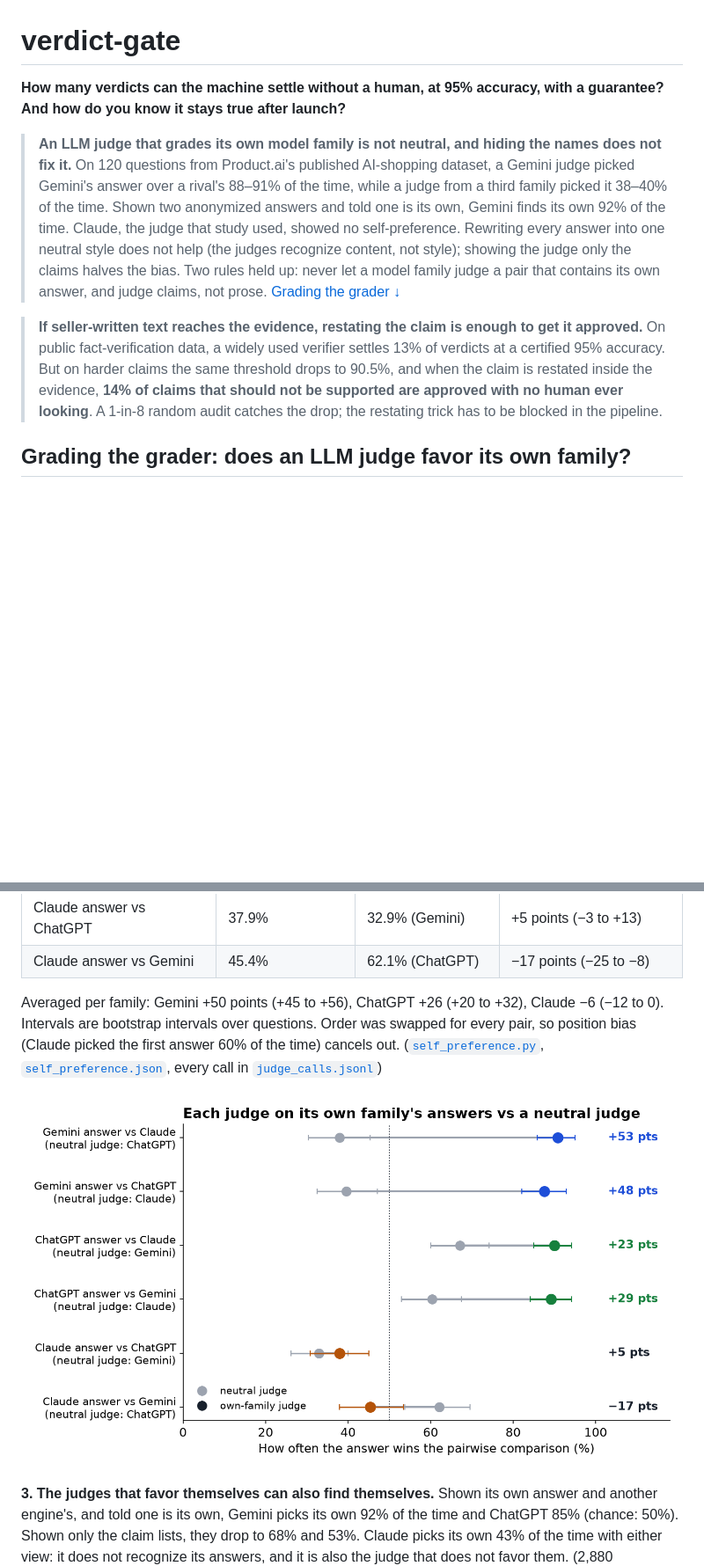
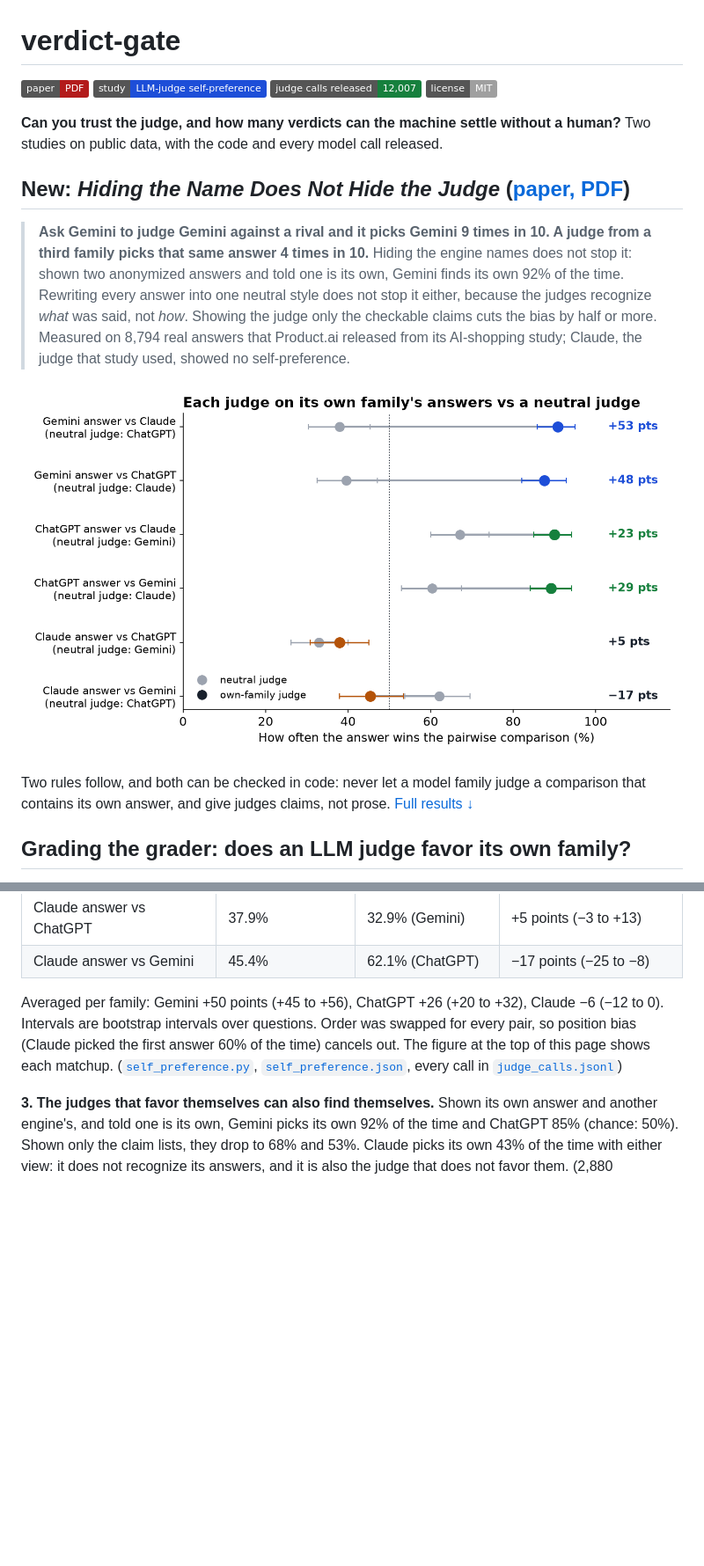
Before and after one commit to vahit19/verdict-gate, a Markdown page: README.md, 2 parts joined by grey strips. Shown at 88% size. Drawn GitHub-style; badges without logos; blank space fills up the shorter version.

Commit message:
Lead the README with the new paper, badges and its key figure

```diff
--- a/README.md
+++ b/README.md
@@ -1,10 +1,19 @@
 # verdict-gate
 
-**How many verdicts can the machine settle without a human, at 95% accuracy, with a guarantee? And how do you know it stays true after launch?**
+[![Paper (PDF)](https://img.shields.io/badge/paper-PDF-b31b1b)](studies/judge_self_preference/paper/self_preference.pdf)
+[![Study](https://img.shields.io/badge/study-LLM--judge%20self--preference-1d4ed8)](#grading-the-grader-does-an-llm-judge-favor-its-own-family)
+[![Calls released](https://img.shields.io/badge/judge%20calls%20released-12%2C007-16803d)](studies/judge_self_preference/results)
+[![License: MIT](https://img.shields.io/badge/license-MIT-lightgrey)](LICENSE)
 
-> **An LLM judge that grades its own model family is not neutral, and hiding the names does not fix it.** On 120 questions from Product.ai's published AI-shopping dataset, a Gemini judge picked Gemini's answer over a rival's 88–91% of the time, while a judge from a third family picked it 38–40% of the time. Shown two anonymized answers and told one is its own, Gemini finds its own 92% of the time. Claude, the judge that study used, showed no self-preference. Rewriting every answer into one neutral style does not help (the judges recognize content, not style); showing the judge only the claims halves the bias. Two rules held up: never let a model family judge a pair that contains its own answer, and judge claims, not prose. [Grading the grader ↓](#grading-the-grader-does-an-llm-judge-favor-its-own-family)
+**Can you trust the judge, and how many verdicts can the machine settle without a human?** Two studies on public data, with the code and every model call released.
 
-> **If seller-written text reaches the evidence, restating the claim is enough to get it approved.** On public fact-verification data, a widely used verifier settles 13% of verdicts at a certified 95% accuracy. But on harder claims the same threshold drops to 90.5%, and when the claim is restated inside the evidence, **14% of claims that should not be supported are approved with no human ever looking**. A 1-in-8 random audit catches the drop; the restating trick has to be blocked in the pipeline.
+## New: *Hiding the Name Does Not Hide the Judge* ([paper, PDF](studies/judge_self_preference/paper/self_preference.pdf))
+
+> **Ask Gemini to judge Gemini against a rival and it picks Gemini 9 times in 10. A judge from a third family picks that same answer 4 times in 10.** Hiding the engine names does not stop it: shown two anonymized answers and told one is its own, Gemini finds its own 92% of the time. Rewriting every answer into one neutral style does not stop it either, because the judges recognize *what* was said, not *how*. Showing the judge only the checkable claims cuts the bias by half or more. Measured on 8,794 real answers that Product.ai released from its AI-shopping study; Claude, the judge that study used, showed no self-preference.
+
+![Win rate of each family's answer under its own judge and under a third-family judge](figures/self_preference.png)
+
+Two rules follow, and both can be checked in code: never let a model family judge a comparison that contains its own answer, and give judges claims, not prose. [Full results ↓](#grading-the-grader-does-an-llm-judge-favor-its-own-family)
 
 ## Grading the grader: does an LLM judge favor its own family?
 
@@ -45,9 +54,7 @@ flowchart LR
 | Claude answer vs ChatGPT | 37.9% | 32.9% (Gemini) | +5 points (−3 to +13) |
 | Claude answer vs Gemini | 45.4% | 62.1% (ChatGPT) | −17 points (−25 to −8) |
 
-Averaged per family: Gemini +50 points (+45 to +56), ChatGPT +26 (+20 to +32), Claude −6 (−12 to 0). Intervals are bootstrap intervals over questions. Order was swapped for every pair, so position bias (Claude picked the first answer 60% of the time) cancels out. ([`self_preference.py`](studies/judge_self_preference/self_preference.py), [`self_preference.json`](studies/judge_self_preference/results/self_preference.json), every call in [`judge_calls.jsonl`](studies/judge_self_preference/results/judge_calls.jsonl))
-
-![Own-family judge vs third-family judge, per matchup](figures/self_preference.png)
+Averaged per family: Gemini +50 points (+45 to +56), ChatGPT +26 (+20 to +32), Claude −6 (−12 to 0). Intervals are bootstrap intervals over questions. Order was swapped for every pair, so position bias (Claude picked the first answer 60% of the time) cancels out. The figure at the top of this page shows each matchup. ([`self_preference.py`](studies/judge_self_preference/self_preference.py), [`self_preference.json`](studies/judge_self_preference/results/self_preference.json), every call in [`judge_calls.jsonl`](studies/judge_self_preference/results/judge_calls.jsonl))
 
 **3. The judges that favor themselves can also find themselves.** Shown its own answer and another engine's, and told one is its own, Gemini picks its own 92% of the time and ChatGPT 85% (chance: 50%). Shown only the claim lists, they drop to 68% and 53%. Claude picks its own 43% of the time with either view: it does not recognize its answers, and it is also the judge that does not favor them. (2,880 judgments.)
 
```
Also changed, not shown: other parts of README.md (+2 -0 lines).
